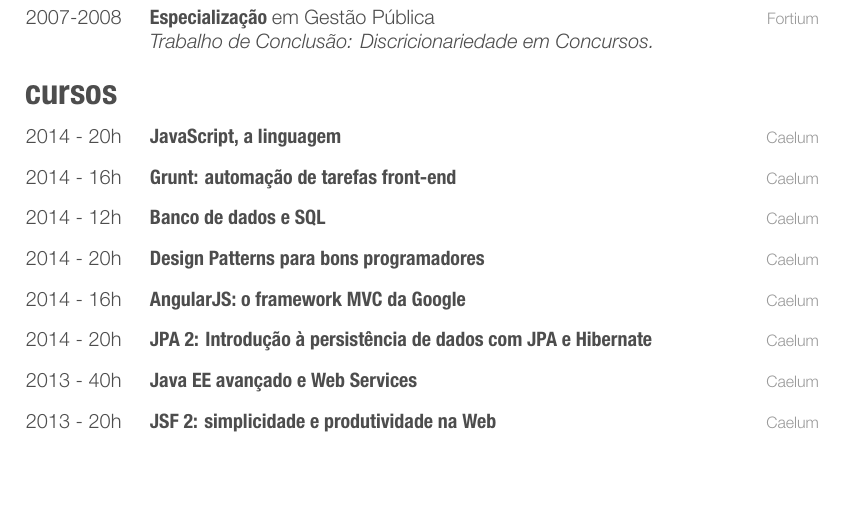
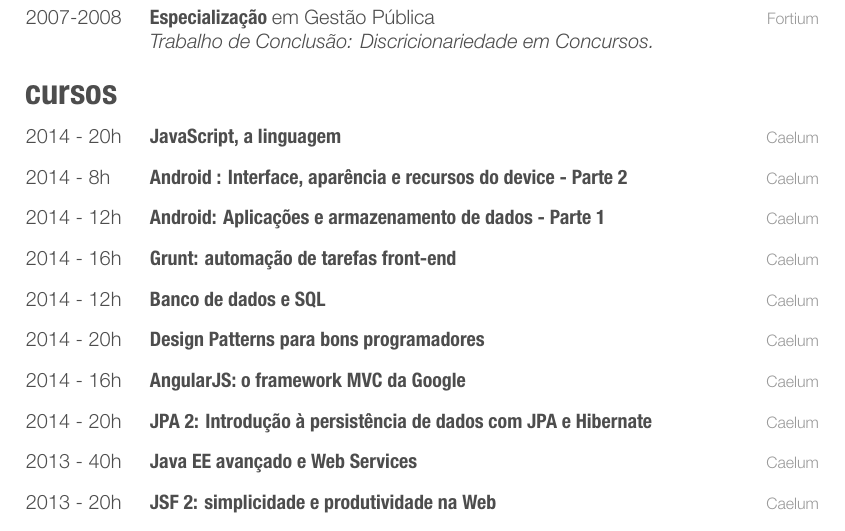
Before and after one commit to palerique/cv, a LaTeX CV (cv-completo-peb.tex, which reads cv.tex): part of page 2 of 3, cut so that both start at the same text, the shorter picture padded with empty space. The pictures show the PDF file cv-completo-peb.pdf that the author committed with the source.

Commit message:
ADD: cursos de android

```diff
--- a/cv.tex
+++ b/cv.tex
@@ -93,6 +93,14 @@ Participei do desenvolvimento da ferramenta BPM que é utilizada pelo grupo CDN.
   \entryii
     {2014 - 20h}
     {JavaScript, a linguagem}
+    {Caelum}
+  \entryii
+    {2014 - 8h}
+    {Android : Interface, aparência e recursos do device - Parte 2}
+    {Caelum}
+  \entryii
+    {2014 - 12h}
+    {Android: Aplicações e armazenamento de dados - Parte 1}
     {Caelum}
   \entryii
     {2014 - 16h}
```
Also changed, not shown: cv-completo-colorido.pdf, cv-completo-peb.pdf.
